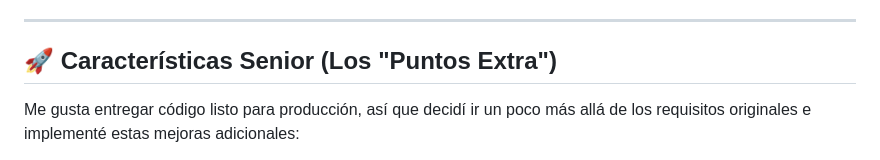
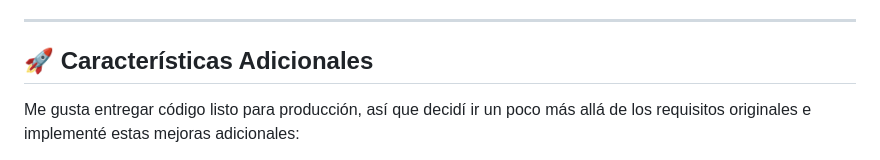
Before and after one commit to jhonatan11530/Prueba-tecnica, a Markdown page: README.md, the part around the change. Rendered like a GitHub page.

Commit message:
se ajusta readme

```diff
--- a/README.md
+++ b/README.md
@@ -5,7 +5,7 @@ He desarrollado este proyecto utilizando **Laravel 11** para el backend y **Angu
 
 ---
 
-## 🚀 Características Senior (Los "Puntos Extra")
+## 🚀 Características Adicionales
 Me gusta entregar código listo para producción, así que decidí ir un poco más allá de los requisitos originales e implementé estas mejoras adicionales:
 
 *   **DevOps y Docker:** He creado un `docker-compose.yml` en la raíz para que puedas levantar la base de datos PostgreSQL 15 y pgAdmin con un solo comando. ¡Cero instalaciones manuales!
```
